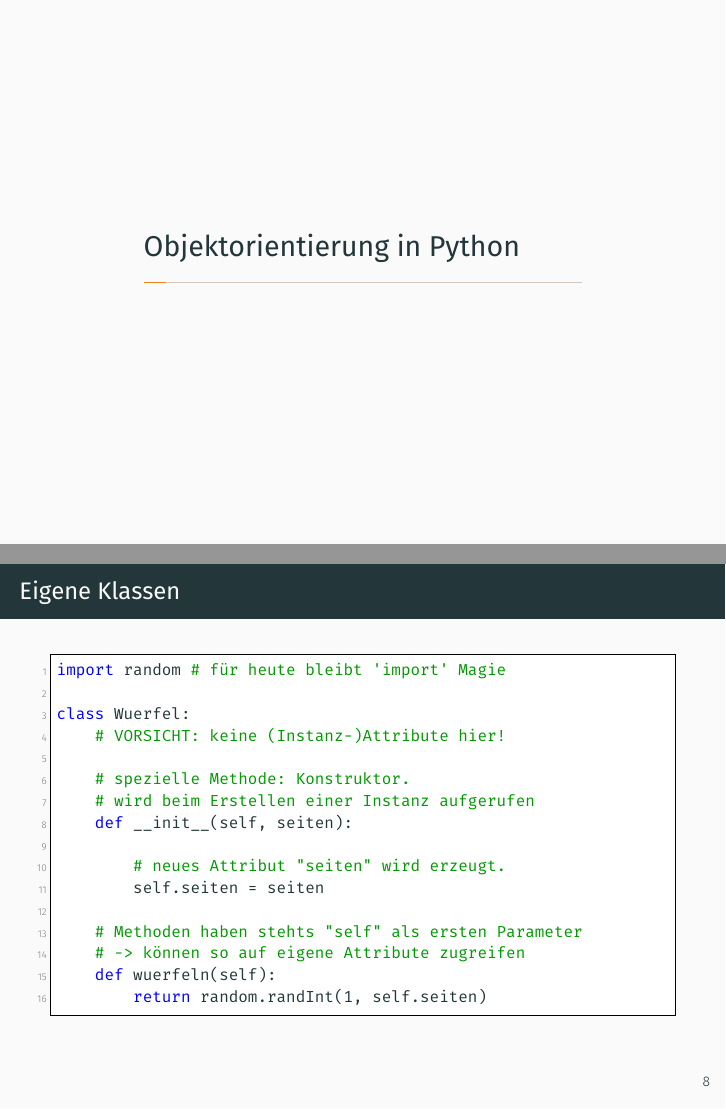
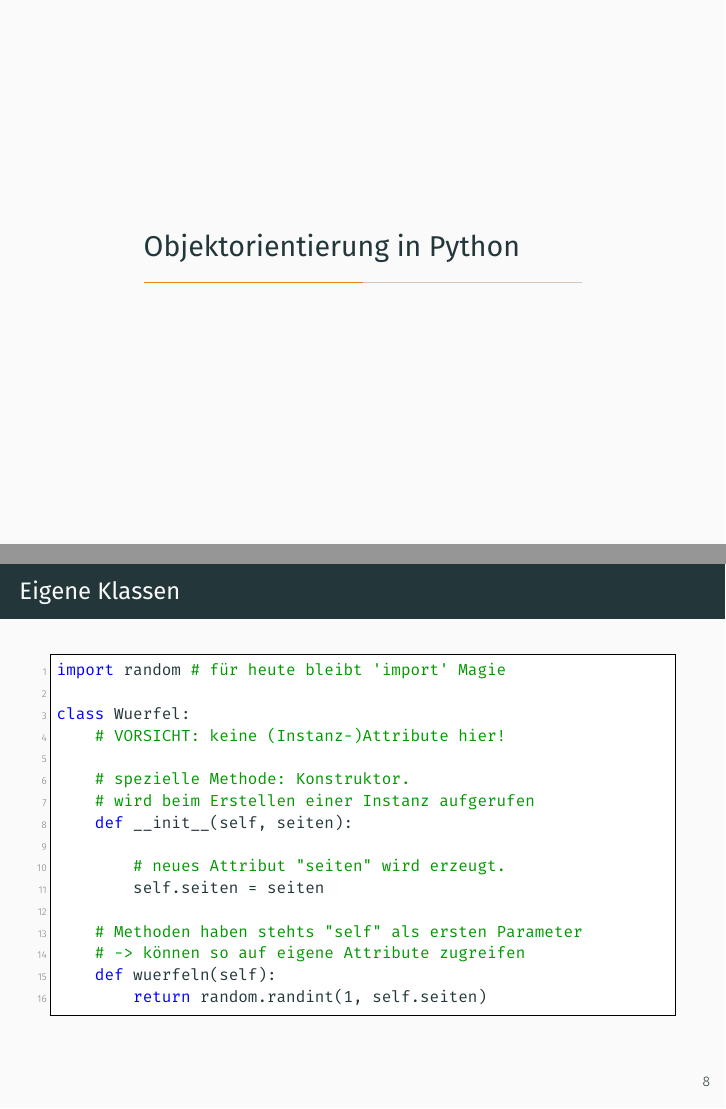
Before and after one commit to THinnerichs/python-beginner-lessons, LaTeX slides (slides/session_05/05_object_orientation.tex): pages 8 and 11 of 15, joined at a grey line. The pictures show the PDF file slides/session_05/05_object_orientation.pdf that the author committed with the source.

Commit message:
Turn randInt into randint, fix spelling.

```diff
--- a/slides/session_05/05_object_orientation.tex
+++ b/slides/session_05/05_object_orientation.tex
@@ -112,7 +112,7 @@ class Wuerfel:
     # Methoden haben stehts "self" als ersten Parameter
     # -> können so auf eigene Attribute zugreifen
     def wuerfeln(self):
-        return random.randInt(1, self.seiten)
+        return random.randint(1, self.seiten)
 \end{lstlisting}
 \end{frame}
 
```
Also changed, not shown: slides/session_05/05_object_orientation.pdf, slides/session_05/05_object_orientation.tex (2 more changed lines).
